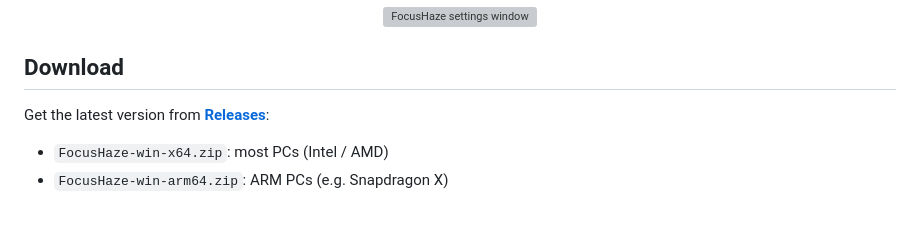
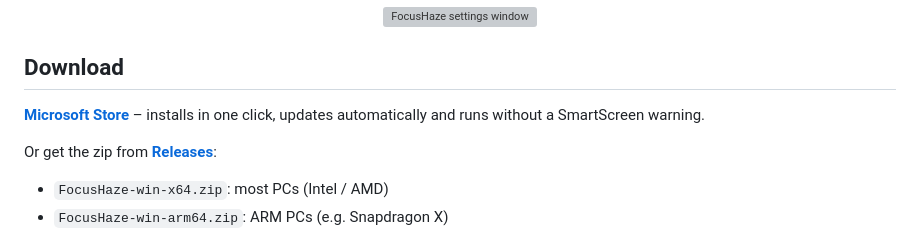
Before and after one commit to pietruh00s/FocusHaze, a Markdown page: README.md, the part around one of its changes. Drawn GitHub-style; blank space fills up the shorter version; grey boxes are pictures that could not be loaded.

```diff
--- a/README.md
+++ b/README.md
@@ -24,7 +28,9 @@ A [HazeOver](https://hazeover.com/)-style focus tool for Windows 11, built with
 
 ## Download
 
-Get the latest version from [**Releases**](https://github.com/pietruh00s/FocusHaze/releases/latest):
+**[Microsoft Store](https://apps.microsoft.com/detail/9P3J7F0RK3RT)** – installs in one click, updates automatically and runs without a SmartScreen warning.
+
+Or get the zip from [**Releases**](https://github.com/pietruh00s/FocusHaze/releases/latest):
 
 - `FocusHaze-win-x64.zip`: most PCs (Intel / AMD)
 - `FocusHaze-win-arm64.zip`: ARM PCs (e.g. Snapdragon X)
```
Also changed, not shown: other parts of README.md (+4 -0 lines), README.pl.md (+10 -0 lines).
